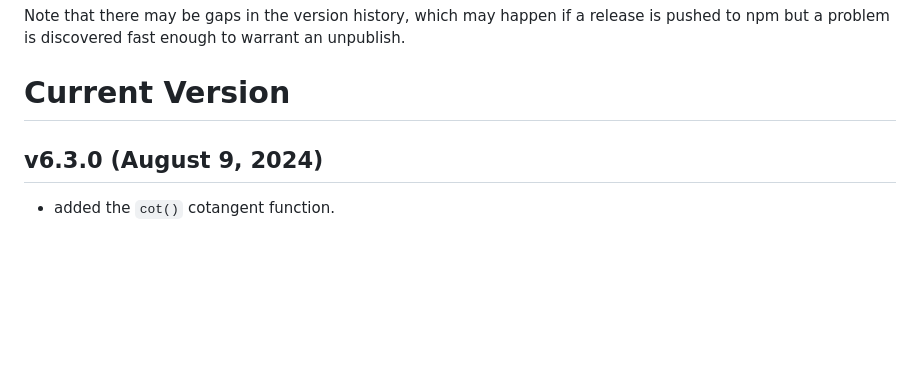
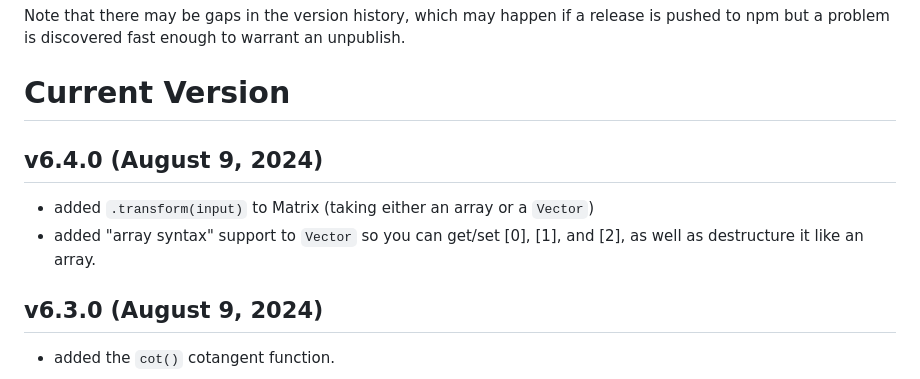
Before and after one commit to Pomax/custom-graphics-element, a Markdown page: CHANGELOG.md, the part around the change. Drawn GitHub-style; blank space fills up the shorter version.

Commit message:
vector iteration

```diff
--- a/CHANGELOG.md
+++ b/CHANGELOG.md
@@ -9,6 +9,11 @@ As of `v2.0.2` this library _strictly_ adheres to [semver](https://semver.org)'s
 Note that there may be gaps in the version history, which may happen if a release is pushed to npm but a problem is discovered fast enough to warrant an unpublish.
 
 # Current Version
+
+## v6.4.0 (August 9, 2024)
+
+- added `.transform(input)` to Matrix (taking either an array or a `Vector`)
+- added "array syntax" support to `Vector` so you can get/set [0], [1], and [2], as well as destructure it like an array.
 
 ## v6.3.0 (August 9, 2024)
 
```
